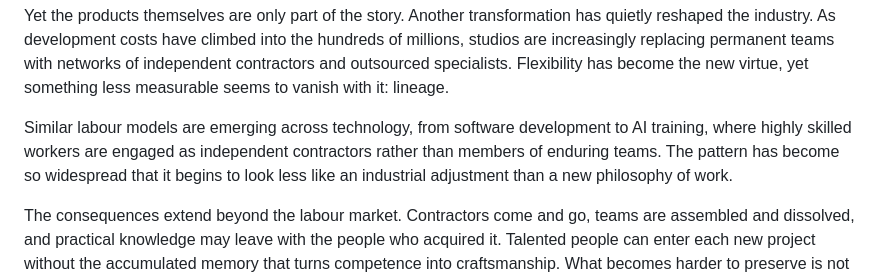
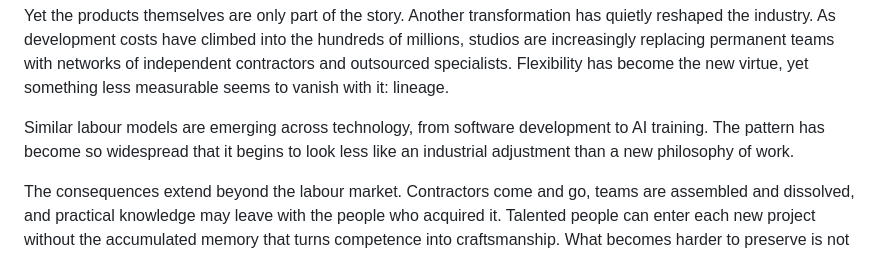
Before and after one commit to Soliloquy-Den/the-soliloquy-den, a Markdown page: keepers-of-unfinished-worlds.md, the part around the change. GitHub-like rendering.

```diff
--- a/keepers-of-unfinished-worlds.md
+++ b/keepers-of-unfinished-worlds.md
@@ -25,7 +25,7 @@ At some point, development must justify its cost, and a game must become a finis
 <p>Yet the products themselves are only part of the story. Another transformation has quietly reshaped the industry. As development costs have climbed into the hundreds of millions, studios are increasingly replacing permanent teams with networks of independent contractors and outsourced specialists.
 Flexibility has become the new virtue, yet something less measurable seems to vanish with it: lineage.</p>
 
-<p>Similar labour models are emerging across technology, from software development to AI training, where highly skilled workers are engaged as independent contractors rather than members of enduring teams. The pattern has become so widespread that it begins to look less like an industrial adjustment than a new philosophy of work.</p>
+<p>Similar labour models are emerging across technology, from software development to AI training. The pattern has become so widespread that it begins to look less like an industrial adjustment than a new philosophy of work.</p>
 
 <p>The consequences extend beyond the labour market. Contractors come and go, teams are assembled and dissolved, and practical knowledge may leave with the people who acquired it. Talented people can enter each new project without the accumulated memory that turns competence into craftsmanship. What becomes harder to preserve is not expertise itself, but the knowledge that develops between people over time.</p>
 
```
